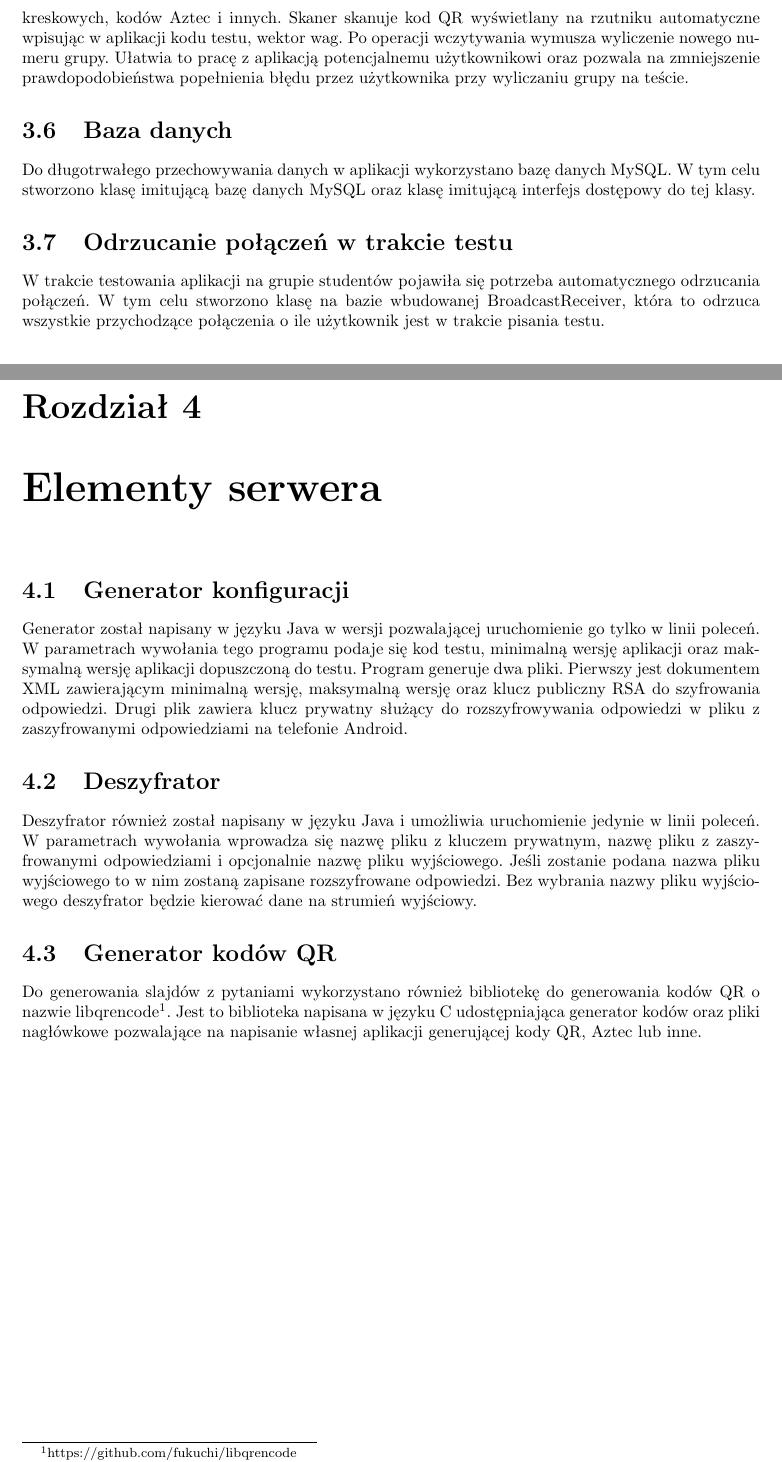
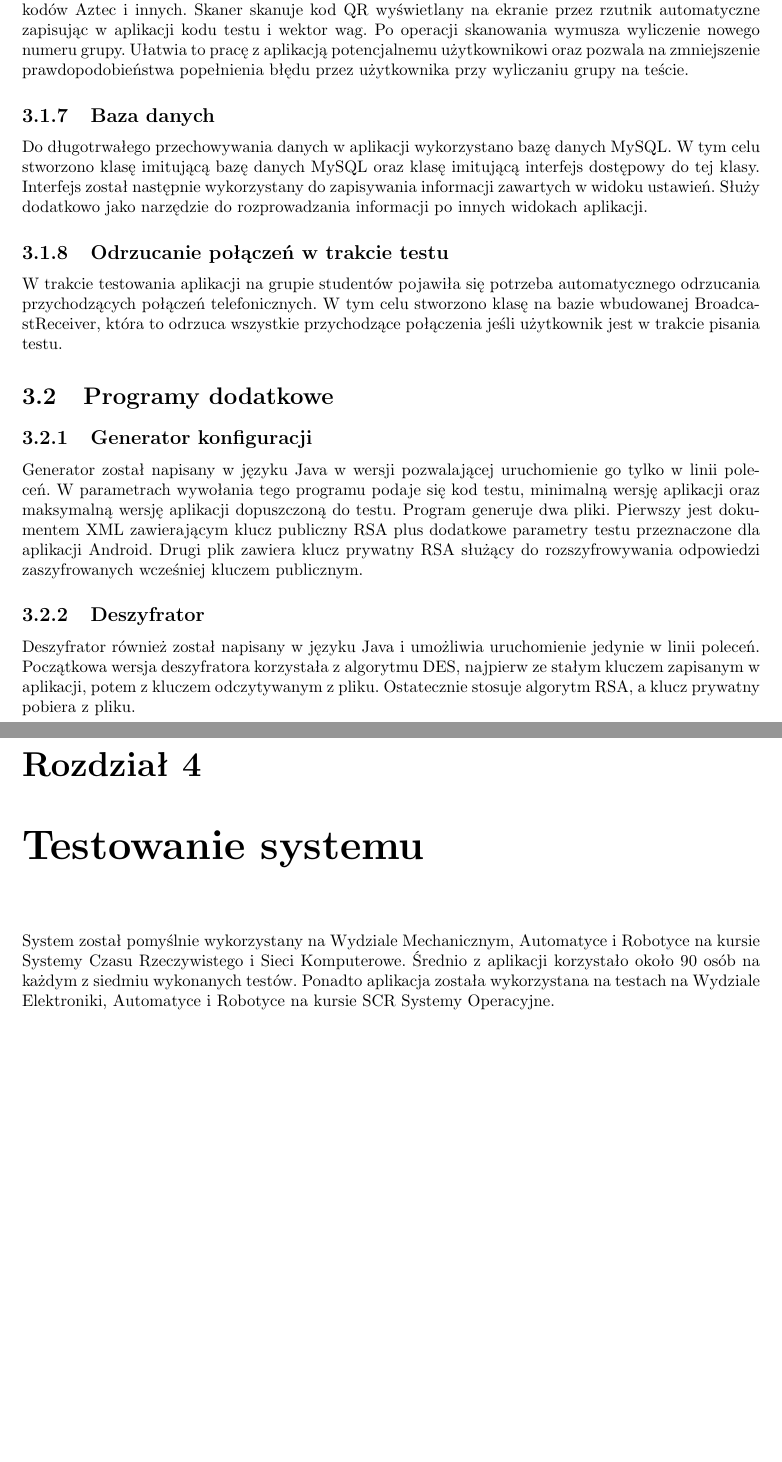
Before and after one commit to hizonglol/projekt_inzynierski-2017, a LaTeX document (Engineer project report/report.tex): two parts of pages 7 and 8 of 8 before the commit and two parts of pages 8 and 9 of 9 after it, joined at a grey line, cut so that both start at the same text, the shorter picture padded with empty space. Compiled offline with pdfLaTeX.

Commit message:
Kolejne drobne poprawni w raporcie

```diff
--- a/Engineer project report/report.tex
+++ b/Engineer project report/report.tex
@@ -151,34 +165,27 @@
+		W aplikacji wykorzystano również skaner kodów QR. Jak wcześniej o tym wspomniano, wykorzystano do tego bibliotekę zxing. Pozwala ona nie tylko na skanowanie kodów QR ale również kodów kreskowych, kodów Aztec i innych. Skaner skanuje kod QR wyświetlany na ekranie przez rzutnik automatyczne zapisując w aplikacji kodu testu i wektor wag. Po operacji skanowania wymusza wyliczenie nowego numeru grupy. Ułatwia to pracę z aplikacją potencjalnemu użytkownikowi oraz pozwala na zmniejszenie prawdopodobieństwa popełnienia błędu przez użytkownika przy wyliczaniu grupy na teście.
+
+		\subsection{Baza danych}
+
+		Do długotrwałego przechowywania danych w aplikacji wykorzystano bazę danych MySQL. W tym celu stworzono klasę imitującą bazę danych MySQL oraz klasę imitującą interfejs dostępowy do tej klasy. Interfejs został następnie wykorzystany do zapisywania informacji zawartych w widoku ustawień. Służy dodatkowo jako narzędzie do rozprowadzania informacji po innych widokach aplikacji.
+
+		\subsection{Odrzucanie połączeń w trakcie testu}
+
+		W trakcie testowania aplikacji na grupie studentów pojawiła się potrzeba automatycznego odrzucania przychodzących połączeń telefonicznych. W tym celu stworzono klasę na bazie wbudowanej BroadcastReceiver, która to odrzuca wszystkie przychodzące połączenia jeśli użytkownik jest w trakcie pisania testu.
+
+	\section{Programy dodatkowe}
+
+		\subsection{Generator konfiguracji}
+
+		Generator został napisany w języku Java w wersji pozwalającej uruchomienie go tylko w linii poleceń. W parametrach wywołania tego programu podaje się kod testu, minimalną wersję aplikacji oraz maksymalną wersję aplikacji dopuszczoną do testu. Program generuje dwa pliki. Pierwszy jest dokumentem XML zawierającym klucz publiczny RSA plus dodatkowe parametry testu przeznaczone dla aplikacji Android. Drugi plik zawiera klucz prywatny RSA służący do rozszyfrowywania odpowiedzi zaszyfrowanych wcześniej kluczem publicznym.
+
+		\subsection{Deszyfrator}
+
+		Deszyfrator również został napisany w języku Java i umożliwia uruchomienie jedynie w linii poleceń. Początkowa wersja deszyfratora korzystała z algorytmu DES, najpierw ze stałym kluczem zapisanym w aplikacji, potem z kluczem odczytywanym z pliku. Ostatecznie stosuje algorytm RSA, a klucz prywatny pobiera z pliku.
 
 
-		\section{Szyfrowanie plików}
+	\chapter{Testowanie systemu}
 
-		Początkowo pliki były szyfrowane algorytmem DES z kluczem generowanym na podstawie łańcucha znaków. Szyfrowało to tekst w dość niezadowalający sposób ujawniając regularności w zakodowanym tekście. Ponadto klucz szyfrowania można było uzyskać po zdekompilowaniu aplikacji. Pierwszym ulepszeniem zaimplementowanym w aplikacji było zastosowanie metody "security by obscurity", gdzie klucz szyfrowania zmieniał się w trakcie działania programu. W ten sposób sprawa jego uzyskania została utrudniona.
-		W dalszym etapie wykorzystano szyfrowanie algorytmem RSA. Klucz publiczny jest wykorzystywany w aplikacji do szyfrowania odpowiedzi i zapisywania ich do pliku testu. Uzyskano w ten sposób zadowalający nieregularny wygląd odpowiedzi w pliku testu. Aplikacja została też zmodyfikowana w taki sposób, że klucz publiczny jest pobierany w pliku konfiguracyjnym z serwera pozbywając się niebezpiecznej metody z kluczem bezpośrednio zapisanym w aplikacji.
+	System został pomyślnie wykorzystany na Wydziale Mechanicznym, Automatyce i Robotyce na kursie Systemy Czasu Rzeczywistego i Sieci Komputerowe. Średnio z aplikacji korzystało około 90 osób na każdym z siedmiu wykonanych testów. Ponadto aplikacja została wykorzystana na testach na Wydziale Elektroniki, Automatyce i Robotyce na kursie SCR Systemy Operacyjne.
 
-		\section{Skaner QR}
-
-		W aplikacji wykorzystano również skaner kodów QR. Jak wcześniej o tym wspomniano, wykorzystano do tego bibliotekę zxing. Pozwala ona nie tylko na skanowanie kodów QR ale również kodów kreskowych, kodów Aztec i innych. Skaner skanuje kod QR wyświetlany na rzutniku  automatyczne wpisując w aplikacji kodu testu, wektor wag. Po operacji wczytywania wymusza wyliczenie nowego numeru grupy. Ułatwia to pracę z aplikacją potencjalnemu użytkownikowi oraz pozwala na zmniejszenie prawdopodobieństwa popełnienia błędu przez użytkownika przy wyliczaniu grupy na teście.
-
-		\section{Baza danych}
-
-		Do długotrwałego przechowywania danych w aplikacji wykorzystano bazę danych MySQL. W tym celu stworzono klasę imitującą bazę danych MySQL oraz klasę imitującą interfejs dostępowy do tej klasy.
-
-		\section{Odrzucanie połączeń w trakcie testu}
-
-		W trakcie testowania aplikacji na grupie studentów pojawiła się potrzeba automatycznego odrzucania połączeń. W tym celu stworzono klasę na bazie wbudowanej BroadcastReceiver, która to odrzuca wszystkie przychodzące połączenia o ile użytkownik jest w trakcie pisania testu.
-
-	\chapter{Elementy serwera}
-
-		\section{Generator konfiguracji}
-
-		Generator został napisany w języku Java w wersji pozwalającej uruchomienie go tylko w linii poleceń. W parametrach wywołania tego programu podaje się kod testu, minimalną wersję aplikacji oraz maksymalną wersję aplikacji dopuszczoną do testu. Program generuje dwa pliki. Pierwszy jest dokumentem XML zawierającym minimalną wersję, maksymalną wersję oraz klucz publiczny RSA do szyfrowania odpowiedzi. Drugi plik zawiera klucz prywatny służący do rozszyfrowywania odpowiedzi w pliku z zaszyfrowanymi odpowiedziami na telefonie Android.
-
-		\section{Deszyfrator}
-
-		Deszyfrator również został napisany w języku Java i umożliwia uruchomienie jedynie w linii poleceń. W parametrach wywołania wprowadza się nazwę pliku z kluczem prywatnym, nazwę pliku z zaszyfrowanymi odpowiedziami i opcjonalnie nazwę pliku wyjściowego. Jeśli zostanie podana nazwa pliku wyjściowego to w nim zostaną zapisane rozszyfrowane odpowiedzi. Bez wybrania nazwy pliku wyjściowego deszyfrator będzie kierować dane na strumień wyjściowy.
-
-		\section{Generator kodów QR}
-
-		Do generowania slajdów z pytaniami wykorzystano również bibliotekę do generowania kodów QR o nazwie libqrencode\footnote{https://github.com/fukuchi/libqrencode}. Jest to biblioteka napisana w języku C udostępniająca generator kodów oraz pliki nagłówkowe pozwalające na napisanie własnej aplikacji generującej kody QR, Aztec lub inne.
 
 \end{document}
```
Also changed, not shown: Engineer project report/report.pdf, Engineer project report/report.tex (40 more changed lines), 3 other files.
